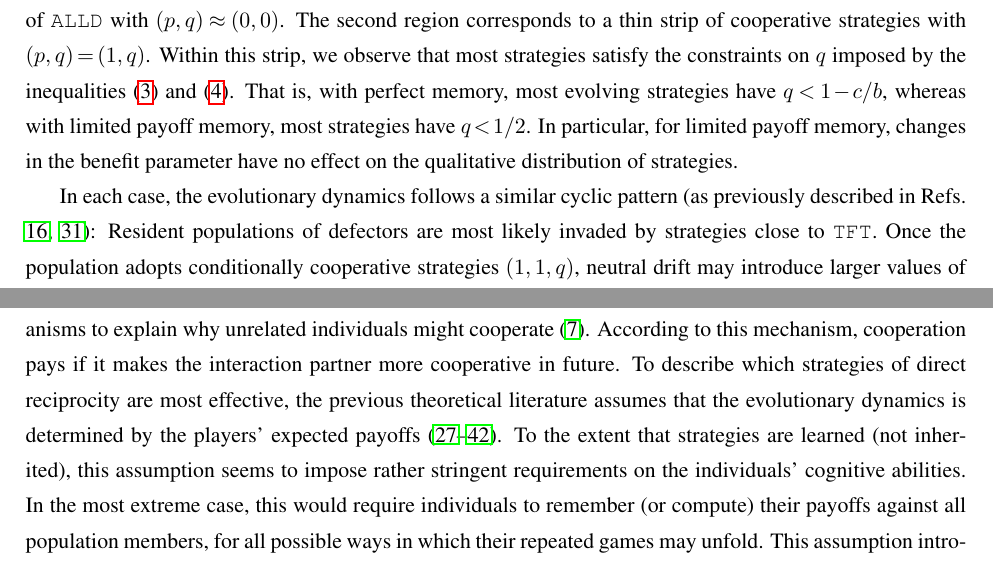
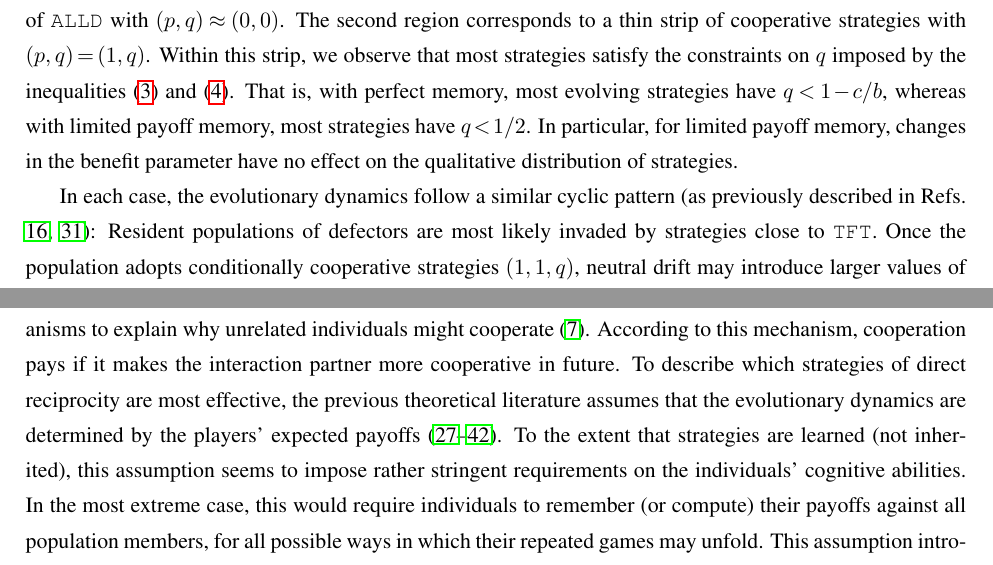
Before and after one commit to Nikoleta-v3/evolution-of-cooperation-with-limited-updating-payoff-memory, a LaTeX paper (paper/main.tex): two parts of pages 7 and 10 of 18, joined at a grey line, cut so that both start at the same text. Compiled offline with pdfLaTeX.

Commit message:
make "dynamics" plural

```diff
--- a/paper/main.tex
+++ b/paper/main.tex
@@ -365,7 +365,7 @@ In particular, for limited payoff memory, changes in the benefit parameter have
 
 %% RESULTS: Evolving cooperation rates
 
-In each case, the evolutionary dynamics follows a similar cyclic pattern~\citep[as previously described in Refs.][]{imhof2010stochastic, Nowak1992tit}:
+In each case, the evolutionary dynamics follow a similar cyclic pattern~\citep[as previously described in Refs.][]{imhof2010stochastic, Nowak1992tit}:
 Resident populations of defectors are most likely invaded by strategies close to \tft.
 Once the population adopts conditionally cooperative strategies  $(1,1,q)$, neutral drift may introduce larger values of generosity $q$.
 If the resident's generosity~$q$ violates the conditions~\eqref{Eq:PerfectMemory} and~\eqref{Eq:LimitedMemory}, defectors can re-invade, and the cycle starts again.
@@ -436,7 +436,7 @@ We note that the expected \emph{total} payoff in the game, $r_{0}+r_{1}+\cdots +
 
 Our main contribution is an application of these ideas to direct reciprocity, which is one of the key mechanisms to explain why unrelated individuals might cooperate~\citep{nowak:Science:2006}.
 According to this mechanism, cooperation pays if it makes the interaction partner more cooperative in future.
-To describe which strategies of direct reciprocity are most effective, the previous theoretical literature assumes that the evolutionary dynamics is determined by the players' expected payoffs~\citep{brauchli:JTB:1999,brandt:JTB:2006,ohtsuki:JTB:2007b,szolnoki:pre:2009b,imhof2010stochastic,van-segbroeck:prl:2012,grujic:jtb:2012,Martinez2012,stewart:pnas:2013,pinheiro:PLoSCB:2014,stewart:games:2015,Baek2016,McAvoy:ProcA:2019,glynatsi:SCR:2020,Schmid:PlosCB:2022,Murase:SciRep:2022}.
+To describe which strategies of direct reciprocity are most effective, the previous theoretical literature assumes that the evolutionary dynamics are determined by the players' expected payoffs~\citep{brauchli:JTB:1999,brandt:JTB:2006,ohtsuki:JTB:2007b,szolnoki:pre:2009b,imhof2010stochastic,van-segbroeck:prl:2012,grujic:jtb:2012,Martinez2012,stewart:pnas:2013,pinheiro:PLoSCB:2014,stewart:games:2015,Baek2016,McAvoy:ProcA:2019,glynatsi:SCR:2020,Schmid:PlosCB:2022,Murase:SciRep:2022}.
 To the extent that strategies are learned (not inherited), this assumption seems to impose rather stringent requirements on the individuals' cognitive abilities.
 In the most extreme case, this would require individuals to remember (or compute) their payoffs against all population members, for all possible ways in which their repeated games may unfold.
 This assumption introduces a curious inconsistency in how these models represent an individual's cognitive abilities.
```
